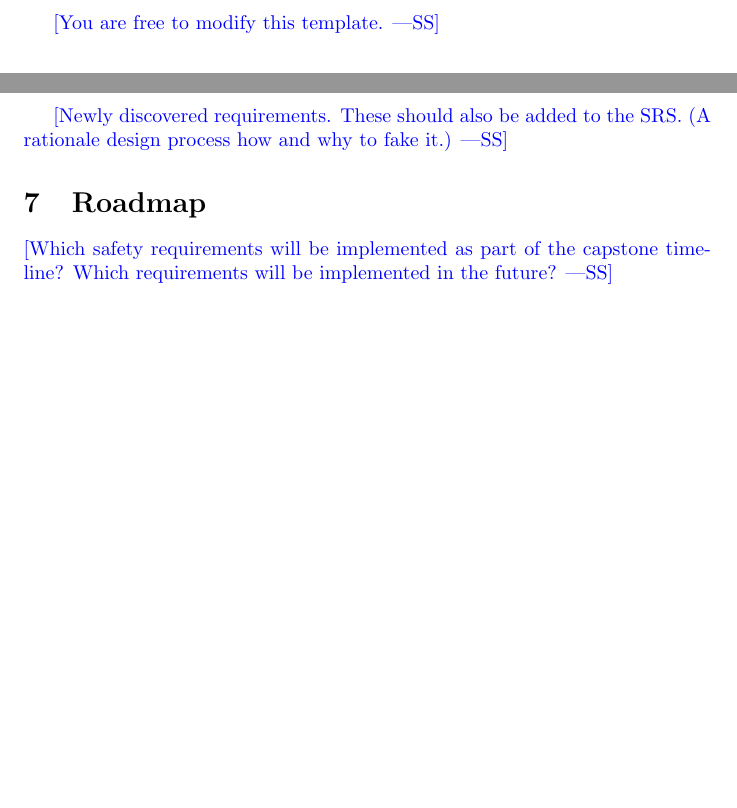
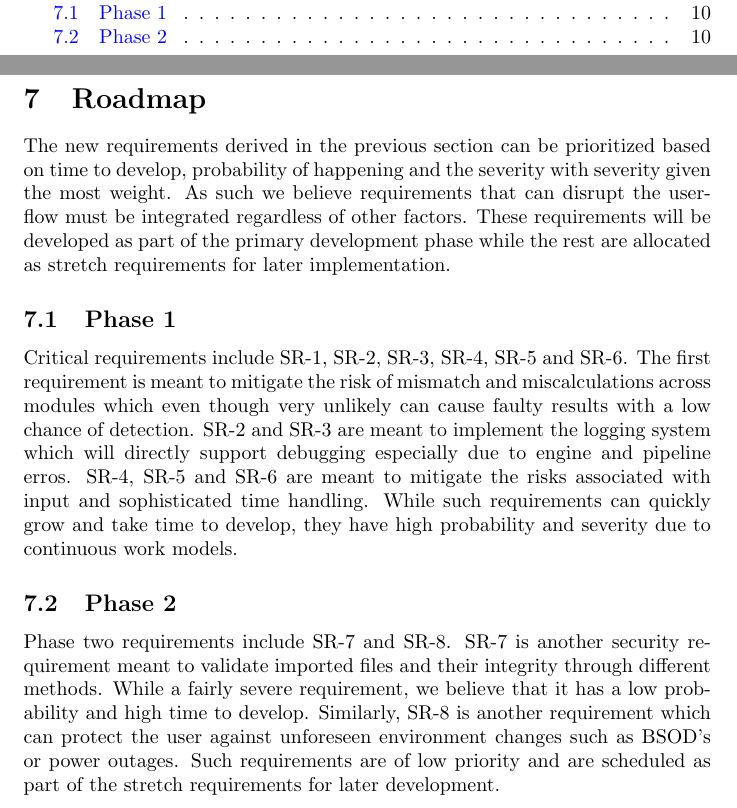
Before and after one commit to agentvv/MTOBridge, a LaTeX document (docs/HazardAnalysis/HazardAnalysis.tex): two parts of pages 4 and 13 of 13 before the commit and two parts of pages 3 and 13 of 13 after it, joined at a grey line, cut at the place of the change, the shorter picture padded with empty space. Compiled offline with pdfLaTeX.

Commit message:
added roadmap

```diff
--- a/docs/HazardAnalysis/HazardAnalysis.tex
+++ b/docs/HazardAnalysis/HazardAnalysis.tex
@@ -53,7 +53,7 @@ October 19 2022& Pedram & Added Safety and Security requirments\\
 
 \pagenumbering{arabic}
 
-\wss{You are free to modify this template.}
+
 
 \section{Introduction}
 
@@ -358,12 +358,17 @@ The system must automatically save to a file whenever user changes the configura
 \emph{Rationale}: This is meant to mitigate risks associated with system crashes or power outages.\\
 
 
-\wss{Newly discovered requirements.  These should also be added to the SRS.  (A
-rationale design process how and why to fake it.)}
 
 \section{Roadmap}
 
-\wss{Which safety requirements will be implemented as part of the capstone timeline?
-Which requirements will be implemented in the future?}
+The new requirements derived in the previous section can be prioritized based on time to develop, probability of happening and the severity with severity given the most weight. As such we believe requirements that can disrupt the user-flow must be integrated regardless of other factors. These requirements will be developed as part of the primary development phase while the rest are allocated as stretch requirements for later implementation.
+
+\subsection{Phase 1}
+Critical requirements include SR-1, SR-2, SR-3, SR-4, SR-5 and SR-6. The first requirement is meant to mitigate the risk of mismatch and miscalculations across modules which even though very unlikely can cause faulty results with a low chance of detection. SR-2 and SR-3 are meant to implement the logging system which will directly support debugging especially due to engine and pipeline erros. SR-4, SR-5 and SR-6 are meant to mitigate the risks associated with input and sophisticated time handling. While such requirements can quickly grow and take time to develop, they have high probability and severity due to continuous work models.
+\subsection{Phase 2}
+Phase two requirements include SR-7 and SR-8. SR-7 is another security requirement meant to validate imported files and their integrity through different methods. While a fairly severe requirement, we believe that it has a low probability and high time to develop. Similarly, SR-8 is another requirement which can protect the user against unforeseen environment changes such as BSOD’s or power outages. Such requirements are of low priority and are scheduled as part of the stretch requirements for later development.
+
+
+
 
 \end{document}
```
Also changed, not shown: docs/HazardAnalysis/HazardAnalysis.pdf, docs/HazardAnalysis/HazardAnalysis.tex (4 more changed lines).
